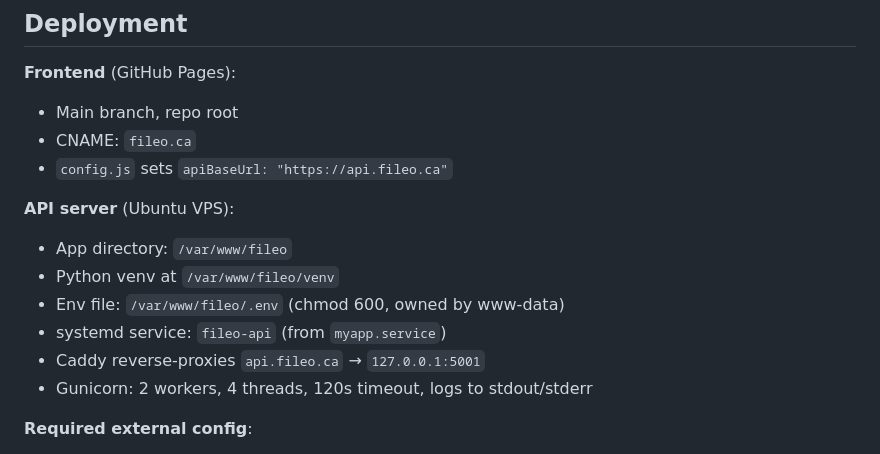
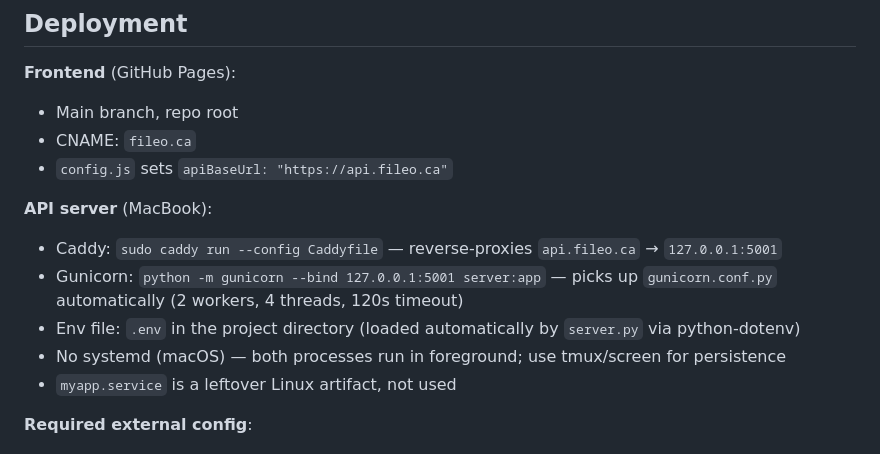
Before and after one commit to JettM9104/fileo, a Markdown page: fileo.md, the part around the change. Drawn GitHub-style.

```diff
--- a/fileo.md
+++ b/fileo.md
@@ -387,13 +387,12 @@ Client-side PBKDF2 (Web Crypto API):
 - CNAME: `fileo.ca`
 - `config.js` sets `apiBaseUrl: "https://api.fileo.ca"`
 
-**API server** (Ubuntu VPS):
-- App directory: `/var/www/fileo`
-- Python venv at `/var/www/fileo/venv`
-- Env file: `/var/www/fileo/.env` (chmod 600, owned by www-data)
-- systemd service: `fileo-api` (from `myapp.service`)
-- Caddy reverse-proxies `api.fileo.ca` → `127.0.0.1:5001`
-- Gunicorn: 2 workers, 4 threads, 120s timeout, logs to stdout/stderr
+**API server** (MacBook):
+- Caddy: `sudo caddy run --config Caddyfile` — reverse-proxies `api.fileo.ca` → `127.0.0.1:5001`
+- Gunicorn: `python -m gunicorn --bind 127.0.0.1:5001 server:app` — picks up `gunicorn.conf.py` automatically (2 workers, 4 threads, 120s timeout)
+- Env file: `.env` in the project directory (loaded automatically by `server.py` via python-dotenv)
+- No systemd (macOS) — both processes run in foreground; use tmux/screen for persistence
+- `myapp.service` is a leftover Linux artifact, not used
 
 **Required external config**:
 - Supabase: add `https://fileo.ca`, `https://fileo.ca/index.html`, `https://fileo.ca/upload.html` to allowed auth redirect URLs
```
